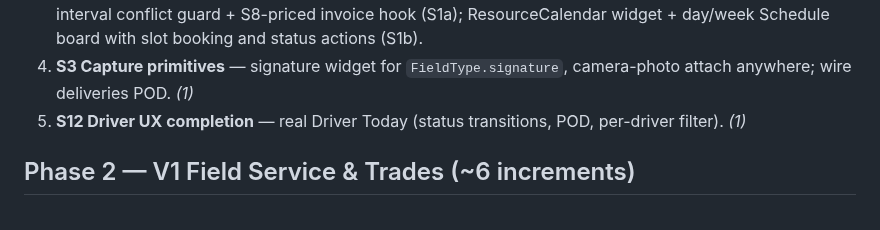
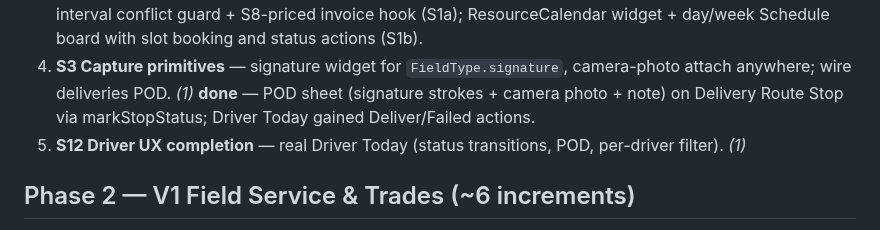
Before and after one commit to KevinBusuttil/mercantis.hub.flutter, a Markdown page: docs/ROADMAP_V3_VERTICALS.md, the part around the change. Rendered like a GitHub page.

Commit message:
Roadmap v3: mark S3 capture primitives done
Co-Authored-By: Claude Fable 5 <noreply@anthropic.com>
Claude-Session: https://claude.ai/code/session_01Jt9XgLdPAYgqvNbPWmuPj4

```diff
--- a/docs/ROADMAP_V3_VERTICALS.md
+++ b/docs/ROADMAP_V3_VERTICALS.md
@@ -56,6 +56,9 @@ nothing in the carve-out precludes it. Every other posted doctype
    with slot booking and status actions (S1b).
 4. **S3 Capture primitives** — signature widget for `FieldType.signature`,
    camera-photo attach anywhere; wire deliveries POD. *(1)*
+   **done** — POD sheet (signature strokes + camera photo + note) on
+   Delivery Route Stop via markStopStatus; Driver Today gained
+   Deliver/Failed actions.
 5. **S12 Driver UX completion** — real Driver Today (status transitions,
    POD, per-driver filter). *(1)*
 
```
